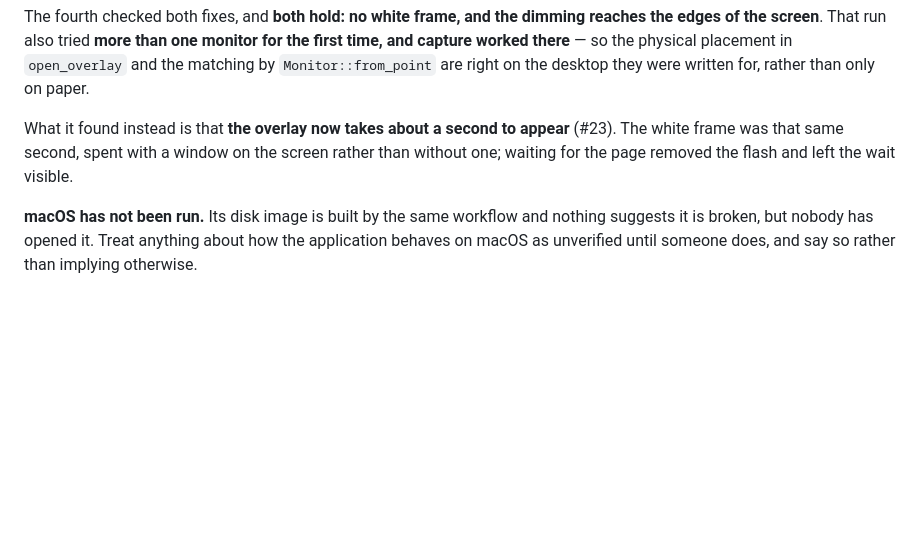
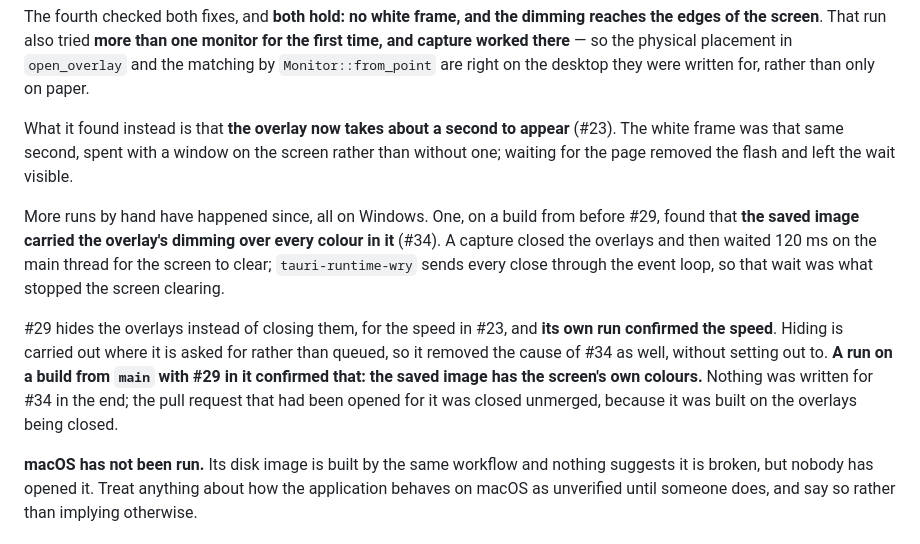
Before and after one commit to kaorinstar/driveshot, a Markdown page: CLAUDE.md, the part around the change. GitHub-like rendering; blank space fills up the shorter version.

Commit message:
Record that the saved shot has the screen's own colours again (#36)
A build from before #29 saved an image with the overlay's dimming over every
colour in it. #29 hides the overlays where it used to close them, which is
carried out on the spot rather than through the event loop, so the wait before
the capture now does what it was meant to; a run on Windows confirms the colours
are right. Nothing was written for #34 itself, and the pull request opened for
it was closed unmerged.

Co-Authored-By: Claude Opus 5 <noreply@anthropic.com>

```diff
--- a/CLAUDE.md
+++ b/CLAUDE.md
@@ -425,6 +425,19 @@ What it found instead is that **the overlay now takes about a second to appear**
 frame was that same second, spent with a window on the screen rather than without one; waiting for
 the page removed the flash and left the wait visible.
 
+More runs by hand have happened since, all on Windows. One, on a build from before #29, found
+that **the saved image carried the overlay's dimming over every colour in it** (#34). A capture
+closed the overlays and then waited 120 ms on the main thread for the screen to clear;
+`tauri-runtime-wry` sends every close through the event loop, so that wait was what stopped the
+screen clearing.
+
+#29 hides the overlays instead of closing them, for the speed in #23, and **its own run confirmed
+the speed**. Hiding is carried out where it is asked for rather than queued, so it removed the
+cause of #34 as well, without setting out to. **A run on a build from `main` with #29 in it
+confirmed that: the saved image has the screen's own colours.** Nothing was written for #34 in the
+end; the pull request that had been opened for it was closed unmerged, because it was built on the
+overlays being closed.
+
 **macOS has not been run.** Its disk image is built by the same workflow and nothing suggests it
 is broken, but nobody has opened it. Treat anything about how the application behaves on macOS as
 unverified until someone does, and say so rather than implying otherwise.
```
